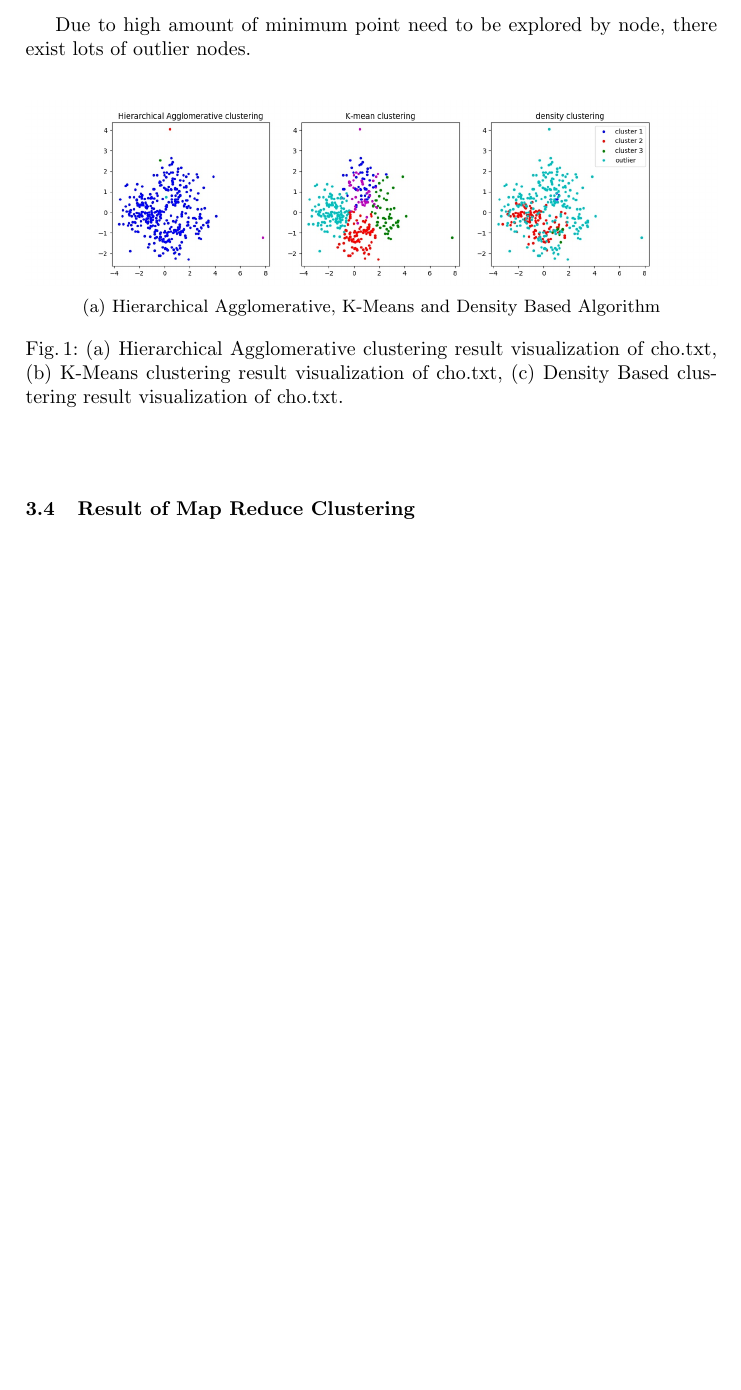
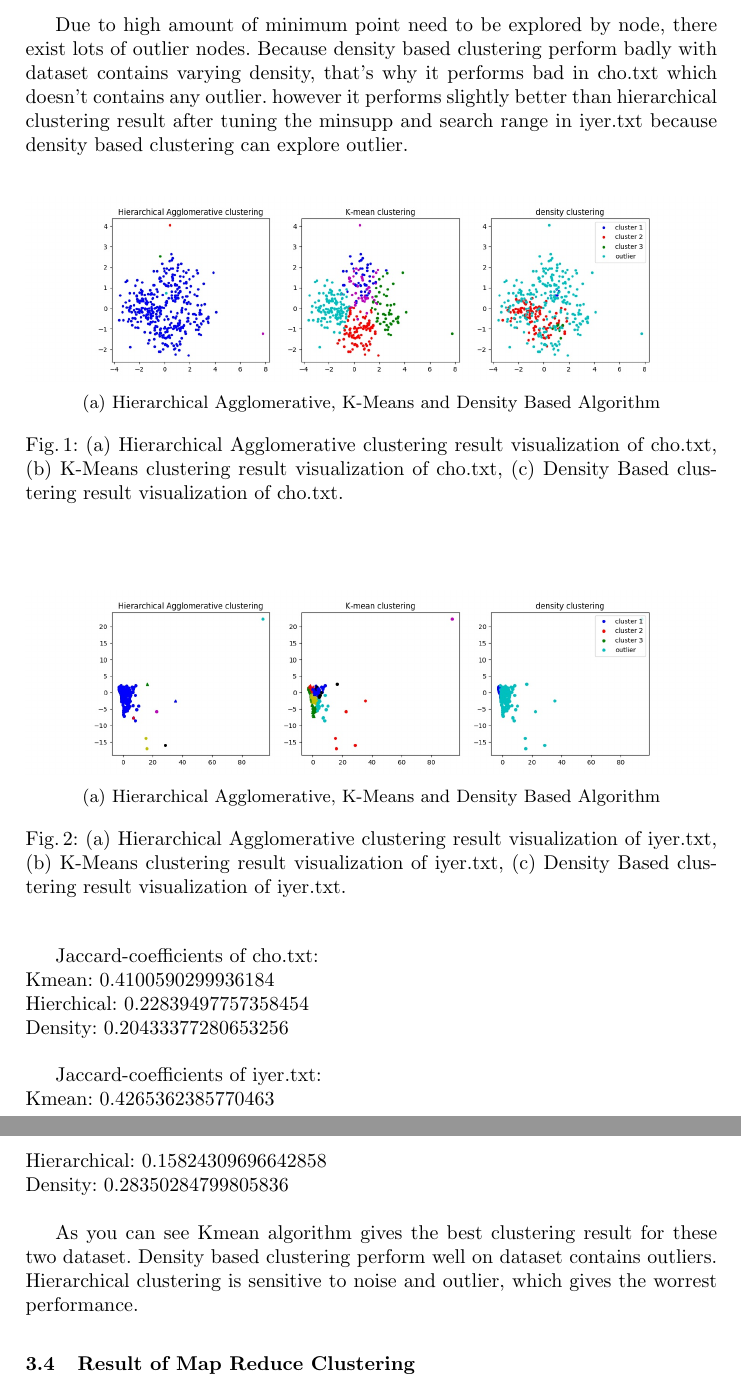
Before and after one commit to xuanyudo/Clustering-Project, a LaTeX paper (Report/main.tex): part of page 8 of 8 before the commit and two parts of pages 8 and 9 of 9 after it, the two joined at a grey line, cut so that both start at the same text, the shorter picture padded with empty space. Compiled offline with pdfLaTeX.

Commit message:
report updated

```diff
--- a/Report/main.tex
+++ b/Report/main.tex
@@ -111,7 +111,7 @@ As you see from result in Fig.1, Due to Inter-Cluster Distance function min bein
 
 \includegraphics[width=350pt]{densityiyer.jpg}
 
-Due to high amount of minimum point need to be explored by node, there exist lots of outlier nodes.
+Due to high amount of minimum point need to be explored by node, there exist lots of outlier nodes. Because density based clustering perform badly with dataset contains varying density, that's why it performs bad in cho.txt which doesn't contains any outlier. however it performs slightly better than hierarchical clustering result after tuning the minsupp and search range in iyer.txt because density based clustering can explore outlier.
 
 \begin{figure}
 	\centering
@@ -122,7 +122,30 @@ Due to high amount of minimum point need to be explored by node, there exist lot
 	\caption{(a) Hierarchical Agglomerative clustering result visualization of cho.txt, (b) K-Means clustering result visualization of cho.txt, (c) Density Based clustering result visualization of cho.txt.}
 	\label{fig2}
 \end{figure}
+\begin{figure}
+	\centering
+	\begin{subfigure}{1\textwidth}
+		\centering\includegraphics[width=1\textwidth]{all_threeiyer.jpg}
+		\caption{Hierarchical Agglomerative, K-Means and Density Based Algorithm}
+	\end{subfigure}
+	\caption{(a) Hierarchical Agglomerative clustering result visualization of iyer.txt, (b) K-Means clustering result visualization of iyer.txt, (c) Density Based clustering result visualization of iyer.txt.}
+	\label{fig3}
+\end{figure}
+Jaccard-coefficients of cho.txt:\\
+Kmean: 0.4100590299936184\\
+Hierchical: 0.22839497757358454\\
+Density: 0.20433377280653256\\
+
+Jaccard-coefficients of iyer.txt:\\
+Kmean: 0.4265362385770463\\
+Hierarchical: 0.15824309696642858\\
+Density: 0.28350284799805836\\
+
+As you can see Kmean algorithm gives the best clustering result for these two dataset. Density based clustering perform well on dataset contains outliers. Hierarchical clustering is sensitive to noise and
+outlier, which gives the worrest performance.
+
 \subsection{Result of Map Reduce Clustering}
+
 
 TODO
 
```
Also changed, not shown: Code/k_mean.py (+2 -2 lines), Code/all_threecho.jpg, Code/all_threeiyer.jpg, Code/densitycho.jpg, Code/k_meancho.jpg, Code/k_meaniyer.jpg, Report/Project_2_Data_Mining.pdf, Report/all_threeiyer.jpg.
